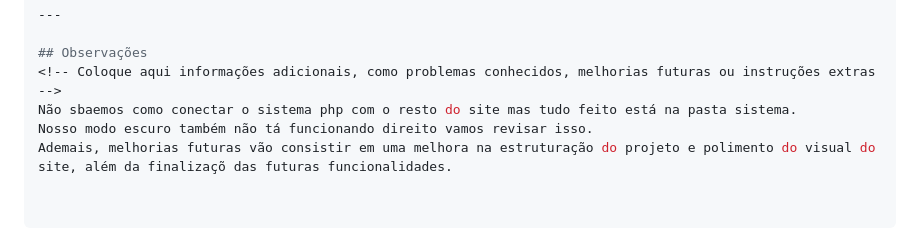
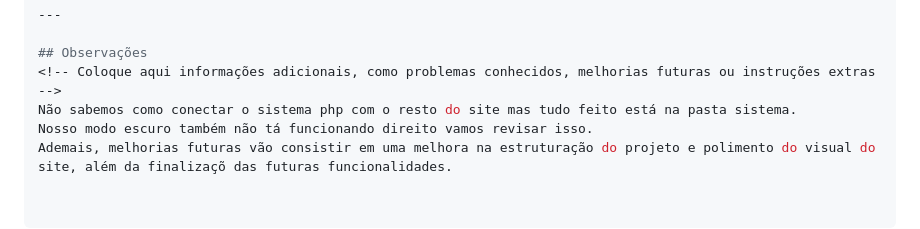
Before and after one commit to VINCENZAGIT/VINCENZA, a Markdown page: README.md, the part around the change. Rendered like a GitHub page.

```diff
--- a/README.md
+++ b/README.md
@@ -109,6 +109,6 @@ composer install
 
 ## Observações
 <!-- Coloque aqui informações adicionais, como problemas conhecidos, melhorias futuras ou instruções extras -->
-Não sbaemos como conectar o sistema php com o resto do site mas tudo feito está na pasta sistema.
+Não sabemos como conectar o sistema php com o resto do site mas tudo feito está na pasta sistema.
 Nosso modo escuro também não tá funcionando direito vamos revisar isso.
 Ademais, melhorias futuras vão consistir em uma melhora na estruturação do projeto e polimento do visual do site, além da finalizaçõ das futuras funcionalidades.
```
